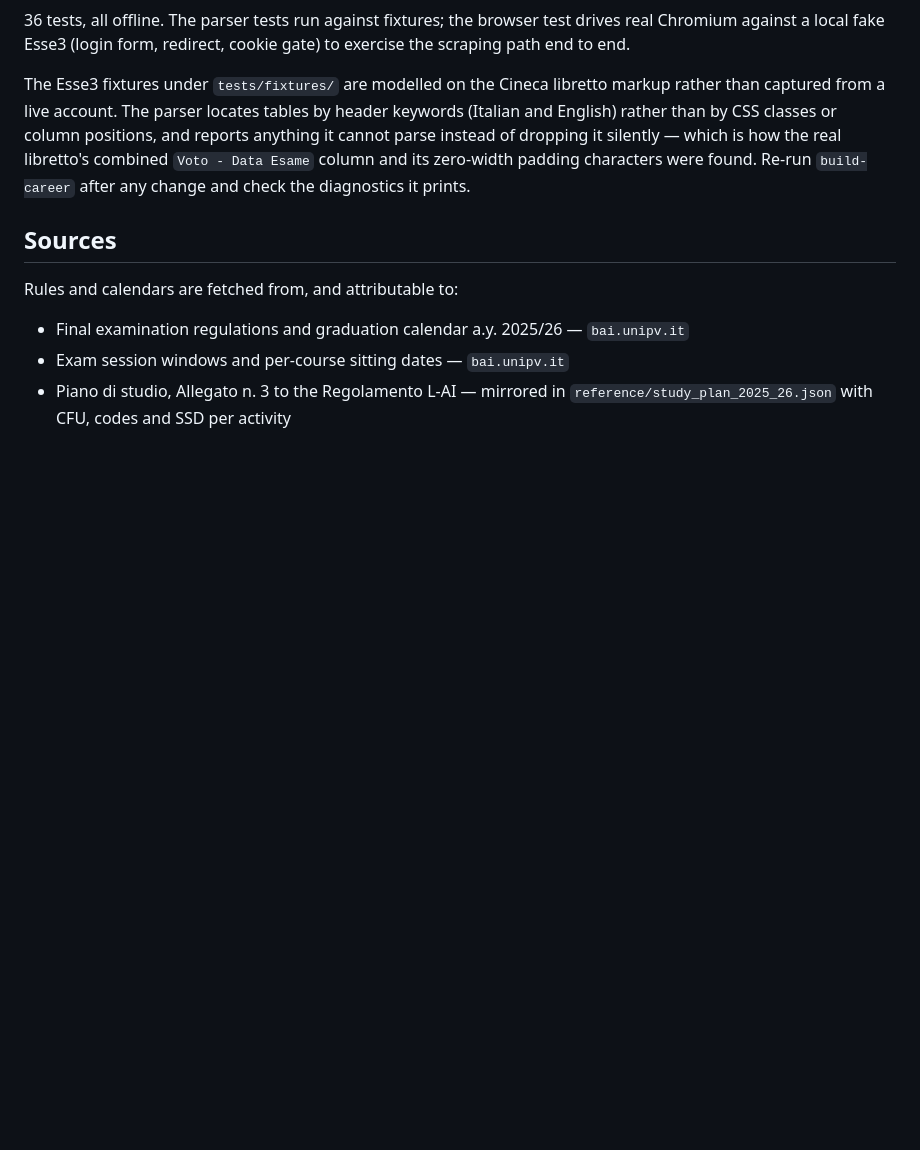
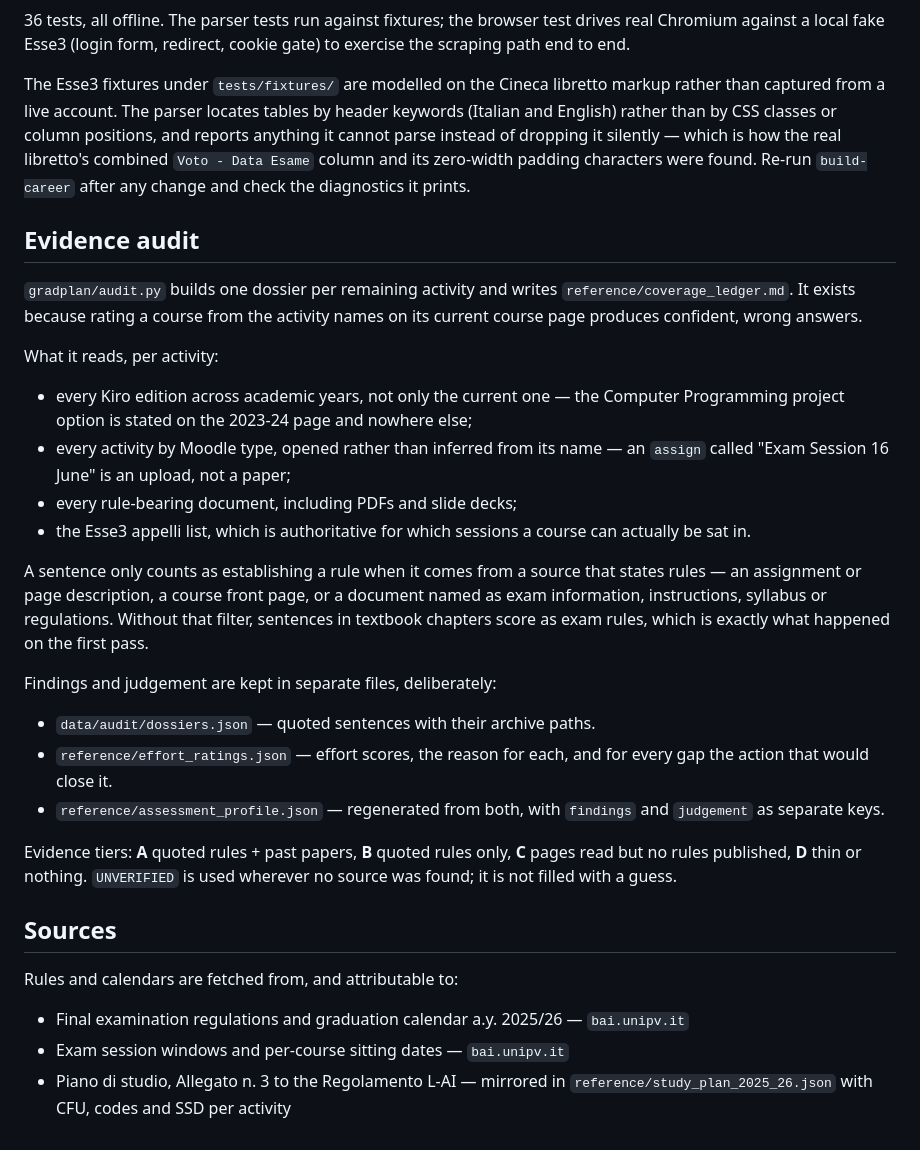
Before and after one commit to Mammadeshun/ai-assistant, a Markdown page: README.md, the part around the change. GitHub-like rendering; blank space fills up the shorter version.

Commit message:
Document the evidence audit in the README
Explains why rating from activity names fails, what the audit reads per
activity, and why findings and judgement live in separate files.

Co-Authored-By: Claude Opus 5 <noreply@anthropic.com>
Claude-Session: https://claude.ai/code/session_0119fcF1virZsYyMHkws7CLt

```diff
--- a/README.md
+++ b/README.md
@@ -168,6 +168,41 @@ silently — which is how the real libretto's combined `Voto - Data Esame`
 column and its zero-width padding characters were found. Re-run `build-career`
 after any change and check the diagnostics it prints.
 
+## Evidence audit
+
+`gradplan/audit.py` builds one dossier per remaining activity and writes
+`reference/coverage_ledger.md`. It exists because rating a course from the
+activity names on its current course page produces confident, wrong answers.
+
+What it reads, per activity:
+
+* every Kiro edition across academic years, not only the current one — the
+  Computer Programming project option is stated on the 2023-24 page and
+  nowhere else;
+* every activity by Moodle type, opened rather than inferred from its name —
+  an `assign` called "Exam Session 16 June" is an upload, not a paper;
+* every rule-bearing document, including PDFs and slide decks;
+* the Esse3 appelli list, which is authoritative for which sessions a course
+  can actually be sat in.
+
+A sentence only counts as establishing a rule when it comes from a source
+that states rules — an assignment or page description, a course front page,
+or a document named as exam information, instructions, syllabus or
+regulations. Without that filter, sentences in textbook chapters score as
+exam rules, which is exactly what happened on the first pass.
+
+Findings and judgement are kept in separate files, deliberately:
+
+* `data/audit/dossiers.json` — quoted sentences with their archive paths.
+* `reference/effort_ratings.json` — effort scores, the reason for each, and
+  for every gap the action that would close it.
+* `reference/assessment_profile.json` — regenerated from both, with
+  `findings` and `judgement` as separate keys.
+
+Evidence tiers: **A** quoted rules + past papers, **B** quoted rules only,
+**C** pages read but no rules published, **D** thin or nothing. `UNVERIFIED`
+is used wherever no source was found; it is not filled with a guess.
+
 ## Sources
 
 Rules and calendars are fetched from, and attributable to:
```
